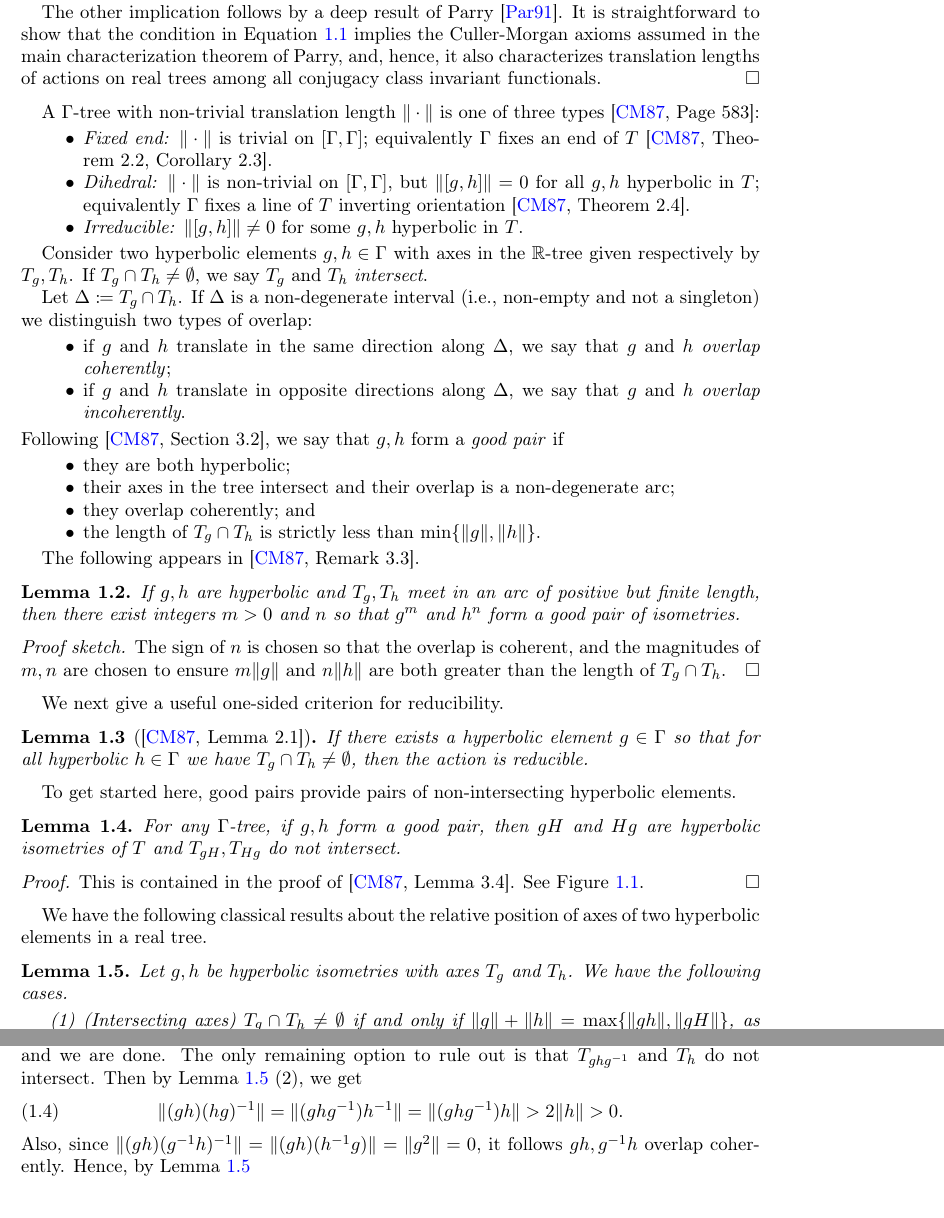
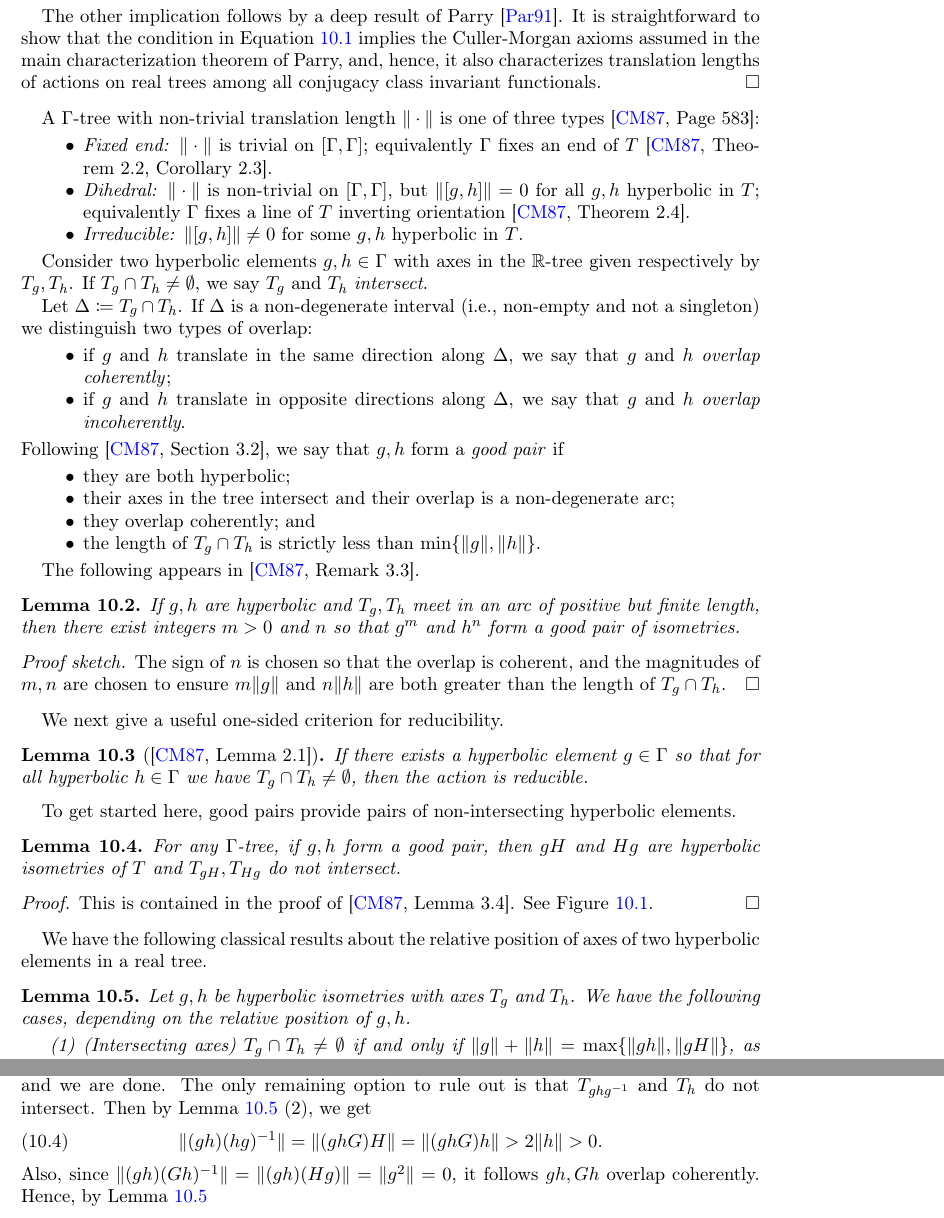
Before and after one commit to dpthurst/Currents-and-intersections, a LaTeX paper (Intersections.tex, which reads skora.tex): two parts of pages 3 and 9 of 13 before the commit and two parts of pages 79 and 85 of 100 after it, joined at a grey line, cut so that both start at the same text. Compiled offline with pdfLaTeX.

Commit message:
Update on Overleaf.

```diff
--- a/Intersections.tex
+++ b/Intersections.tex
@@ -245,9 +247,9 @@
 \input{macros}
 
 % This suppresses warnings when multiple PDFS are included on a single page
-\pdfsuppresswarningpagegroup=1
+%\pdfsuppresswarningpagegroup=1
 
-\includeonly{skora}
+%\includeonly{skora}
 
 \begin{document}
 \title{The intersection dual of geodesic currents}
--- a/skora.tex
+++ b/skora.tex
@@ -174,7 +174,7 @@ position of axes of two hyperbolic elements in a real tree.
 
 \begin{lemma}
 Let $g,h$ be hyperbolic isometries with axes $T_g$ and $T_h$.
-We have the following cases.
+We have the following cases, depending on the relative position of $g,h$.
 \begin{enumerate}[(\arabic*)]
 \item \label{item:tree-intersect}(Intersecting axes)
 $T_g \cap T_h \neq \emptyset$ if and only if $\| g \| + \| h \| =\max \{ \| gh \| , \|gH\| \}$, as shown in Figure~\ref{fig:trees_intersection}.
@@ -573,16 +562,16 @@ point then, by Lemma~\ref{lem:pau_ell_hyp}, $\| gh \| = \|h\|\geq \|gH\|$, and w
 are done. The only remaining option to rule out is that $T_{ghg^{-1}}$ and $T_{h}$ do not intersect. Then by
 Lemma~\ref{lem:foundation_trees} (2), we get
 \begin{equation}
-\| (gh)(hg)^{-1}\| = \| (ghg^{-1})h^{-1} \| = \| (ghg^{-1})h \| >2\|h\|>0.
+\| (gh)(hg)^{-1}\| = \| (ghG)H \| = \| (ghG)h \| >2\|h\|>0.
 \label{eq:intermediate0}
 \end{equation}
-Also, since $\| (gh)(g^{-1}h)^{-1}\| = \|(gh)(h^{-1}g)\| = \|g^2\| =0$, it follows $gh, g^{-1}h$ overlap coherently.
+Also, since $\| (gh)(Gh)^{-1}\| = \|(gh)(Hg)\| = \|g^2\| =0$, it follows $gh, Gh$ overlap coherently.
 Hence, by Lemma~\ref{lem:foundation_trees}
 \begin{equation}
-  \|(gh)(g^{-1}h)\| = \| gh\| +\| gh^{-1}\|=2\|gh\|,
+  \|(gh)(Gh)\| = \| gh\| +\| gH\|=2\|gh\|,
 \label{eq:intermediate}
 \end{equation}
-where we used $\|gh\| = \| gh^{-1}\|$ by Lemma~\ref{lem:pau_ell_hyp}\ref{item:ell-hyp-disjoint} since $T_g \cap T_h = \emptyset$, in the last equality.
+where we used $\|gh\| = \| gH\|$ by Lemma~\ref{lem:pau_ell_hyp} (3) since $T_g \cap T_h = \emptyset$, in the last equality.
 Combining  Equation~\ref{eq:intermediate0} and Equation~\ref{eq:intermediate}, it follows that $gh,hg$ overlap incoherently. But since $gh,hg$ are hyperbolic and parallel, this is a contradiction by Lemma~\ref{lem:parallel-incoherent}.
 \begin{subcase} $\ora{g},\ora{h}$ are parallel. \end{subcase}
 
```
Also changed, not shown: Intersections.tex (4 more changed lines), skora.tex (15 more changed lines).
